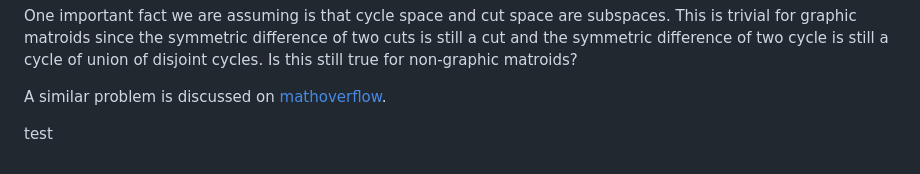
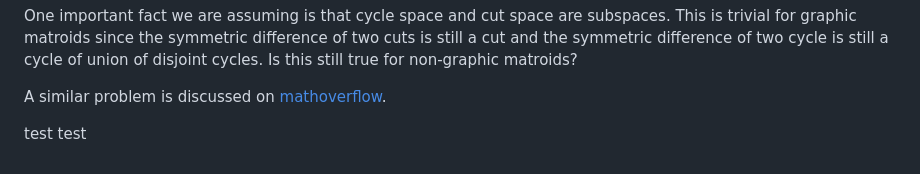
Before and after one commit to sxlxc/Hakyllsite, a Markdown page: posts/2025-01-09-draft-matroid-representation.md, the part around the change. Rendered like a GitHub page.

Commit message:
test push hook

```diff
--- a/posts/2025-01-09-draft-matroid-representation.md
+++ b/posts/2025-01-09-draft-matroid-representation.md
@@ -52,4 +52,4 @@ One important fact we are assuming is that cycle space and cut space are subspac
 
 A similar problem is discussed on [mathoverflow](https://mathoverflow.net/questions/241766/base-decomposition-of-matroids).
 
-test
+test test
```
